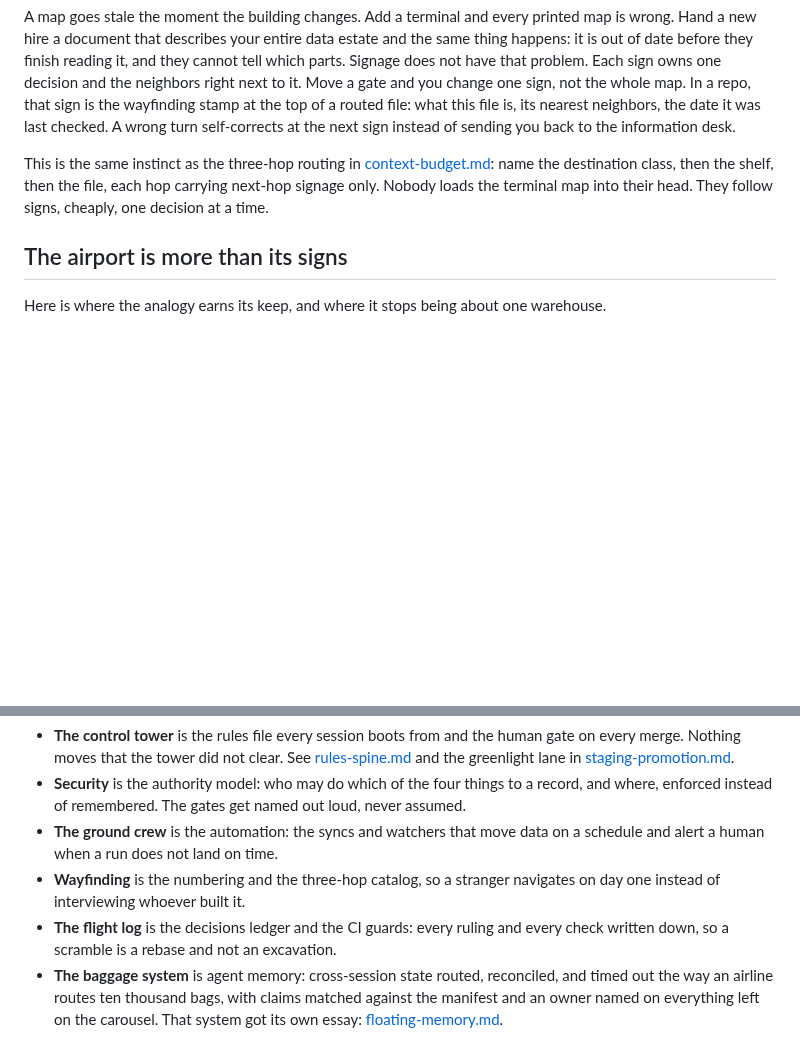
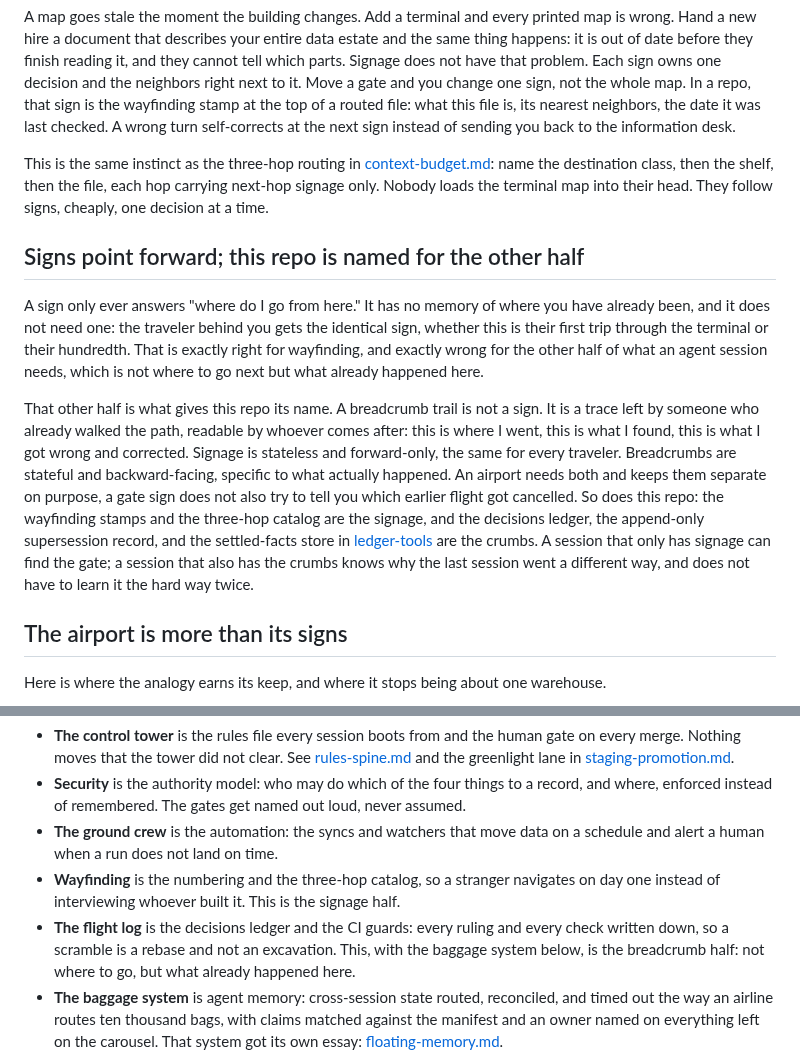
Before and after one commit to The-825/breadcrumbs, a Markdown page: docs/the-airport-model.md, 2 parts joined by grey strips. Drawn GitHub-style; blank space fills up the shorter version.

Commit message:
docs: name why this repo is called breadcrumbs, not airport (#51)
The airport essay talked signage, gates, and control towers without ever
explaining the repo's own name. Real gap: signage and breadcrumbs are two
different things (forward-pointing wayfinding vs. backward-traceable
trail), and nothing said so. New section makes the bridge explicit: the
wayfinding stamps and three-hop catalog are the signage; the decisions
ledger, supersession record, and ledger-tools store are the crumbs. The
reflection-in-code list gets a one-line pointer at each item marking
which half it belongs to.

Co-authored-by: Claude <noreply@anthropic.com>

```diff
--- a/docs/the-airport-model.md
+++ b/docs/the-airport-model.md
@@ -37,6 +37,27 @@ This is the same instinct as the three-hop routing in
 the file, each hop carrying next-hop signage only. Nobody loads the terminal map into
 their head. They follow signs, cheaply, one decision at a time.
 
+## Signs point forward; this repo is named for the other half
+
+A sign only ever answers "where do I go from here." It has no memory of where you have
+already been, and it does not need one: the traveler behind you gets the identical
+sign, whether this is their first trip through the terminal or their hundredth. That is
+exactly right for wayfinding, and exactly wrong for the other half of what an agent
+session needs, which is not where to go next but what already happened here.
+
+That other half is what gives this repo its name. A breadcrumb trail is not a sign. It
+is a trace left by someone who already walked the path, readable by whoever comes
+after: this is where I went, this is what I found, this is what I got wrong and
+corrected. Signage is stateless and forward-only, the same for every traveler.
+Breadcrumbs are stateful and backward-facing, specific to what actually happened. An
+airport needs both and keeps them separate on purpose, a gate sign does not also try to
+tell you which earlier flight got cancelled. So does this repo: the wayfinding stamps
+and the three-hop catalog are the signage, and the decisions ledger, the append-only
+supersession record, and the settled-facts store in
+[ledger-tools](../templates/ledger-tools/README.md) are the crumbs. A session that
+only has signage can find the gate; a session that also has the crumbs knows why the
+last session went a different way, and does not have to learn it the hard way twice.
+
 ## The airport is more than its signs
 
 Here is where the analogy earns its keep, and where it stops being about one warehouse.
@@ -69,9 +90,11 @@ parts, and every part has a code shape.
 - **The ground crew** is the automation: the syncs and watchers that move data on a
   schedule and alert a human when a run does not land on time.
 - **Wayfinding** is the numbering and the three-hop catalog, so a stranger navigates on
-  day one instead of interviewing whoever built it.
+  day one instead of interviewing whoever built it. This is the signage half.
 - **The flight log** is the decisions ledger and the CI guards: every ruling and every
-  check written down, so a scramble is a rebase and not an excavation.
+  check written down, so a scramble is a rebase and not an excavation. This, with the
+  baggage system below, is the breadcrumb half: not where to go, but what already
+  happened here.
 - **The baggage system** is agent memory: cross-session state routed, reconciled, and
   timed out the way an airline routes ten thousand bags, with claims matched against
   the manifest and an owner named on everything left on the carousel. That system got
```
